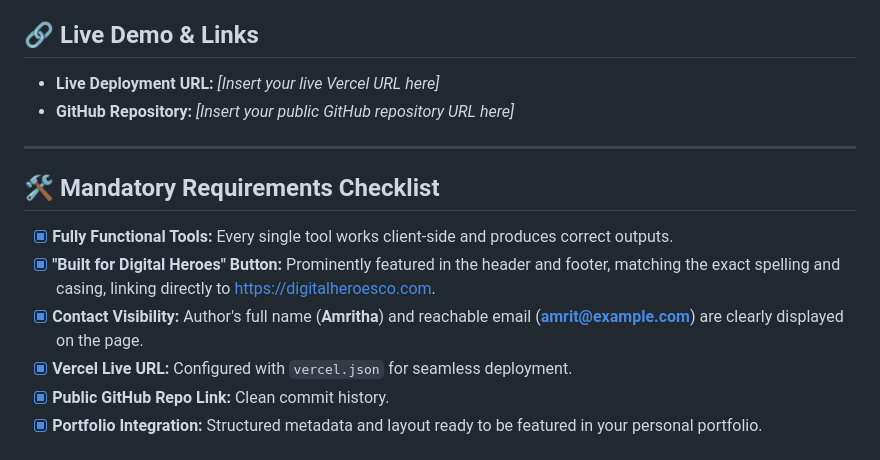
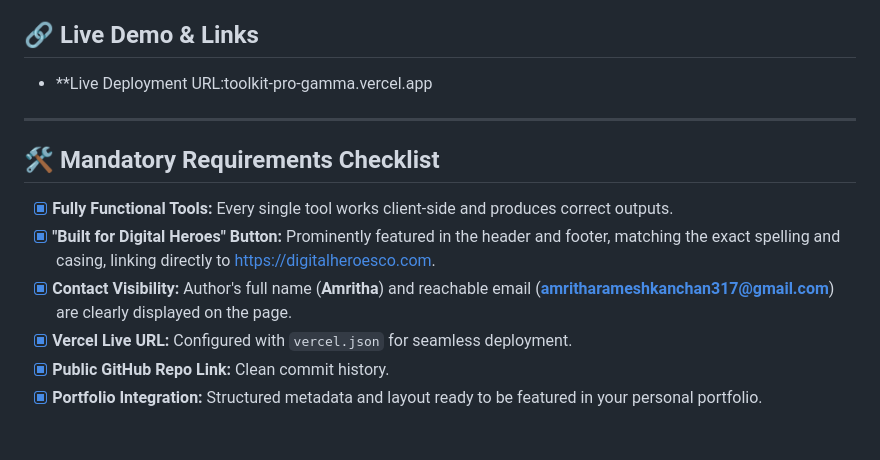
Before and after one commit to Amritha0306/Toolkit_Pro, a Markdown page: README.md, the part around the change. GitHub-like rendering.

```diff
--- a/README.md
+++ b/README.md
@@ -3,15 +3,14 @@
 A comprehensive, responsive, single-page web toolkit hosting 9 powerful tools designed with modern aesthetics (glassmorphism, interactive animations, and dark mode). Built entirely using vanilla HTML5, CSS3, and JavaScript.
 
 ## 🔗 Live Demo & Links
-- **Live Deployment URL:** *[Insert your live Vercel URL here]*
-- **GitHub Repository:** *[Insert your public GitHub repository URL here]*
+- **Live Deployment URL:toolkit-pro-gamma.vercel.app
 
 ---
 
 ## 🛠️ Mandatory Requirements Checklist
 - [x] **Fully Functional Tools:** Every single tool works client-side and produces correct outputs.
 - [x] **"Built for Digital Heroes" Button:** Prominently featured in the header and footer, matching the exact spelling and casing, linking directly to [https://digitalheroesco.com](https://digitalheroesco.com).
-- [x] **Contact Visibility:** Author's full name (**Amritha**) and reachable email (**amrit@example.com**) are clearly displayed on the page.
+- [x] **Contact Visibility:** Author's full name (**Amritha**) and reachable email (**amritharameshkanchan317@gmail.com**) are clearly displayed on the page.
 - [x] **Vercel Live URL:** Configured with `vercel.json` for seamless deployment.
 - [x] **Public GitHub Repo Link:** Clean commit history.
 - [x] **Portfolio Integration:** Structured metadata and layout ready to be featured in your personal portfolio.
```
